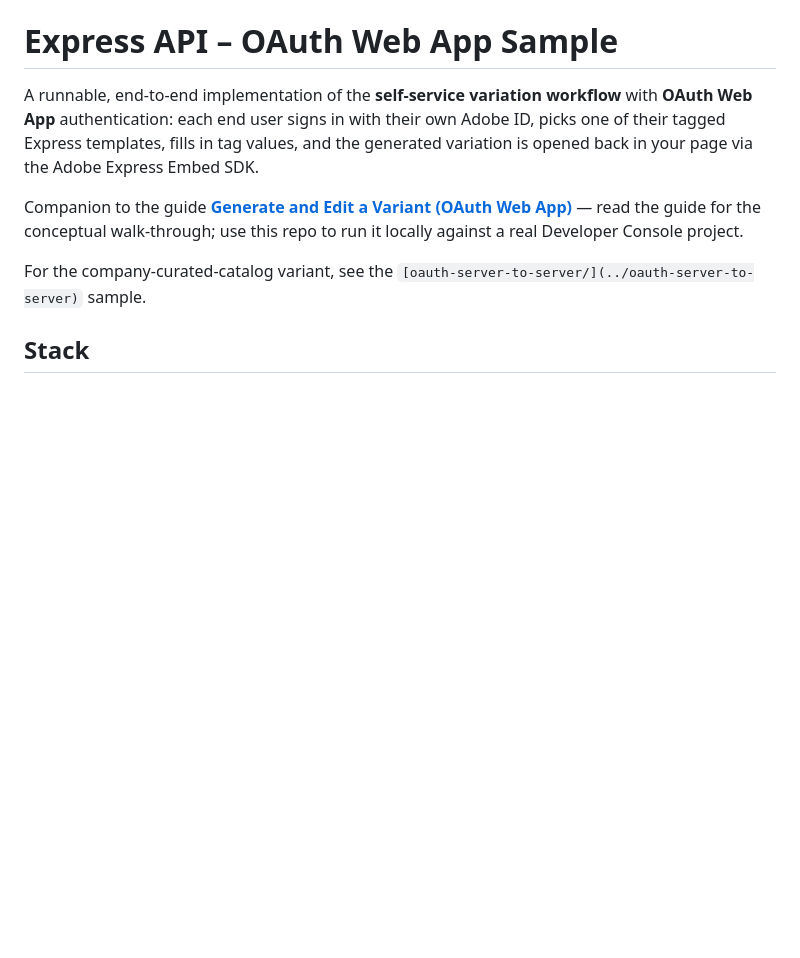
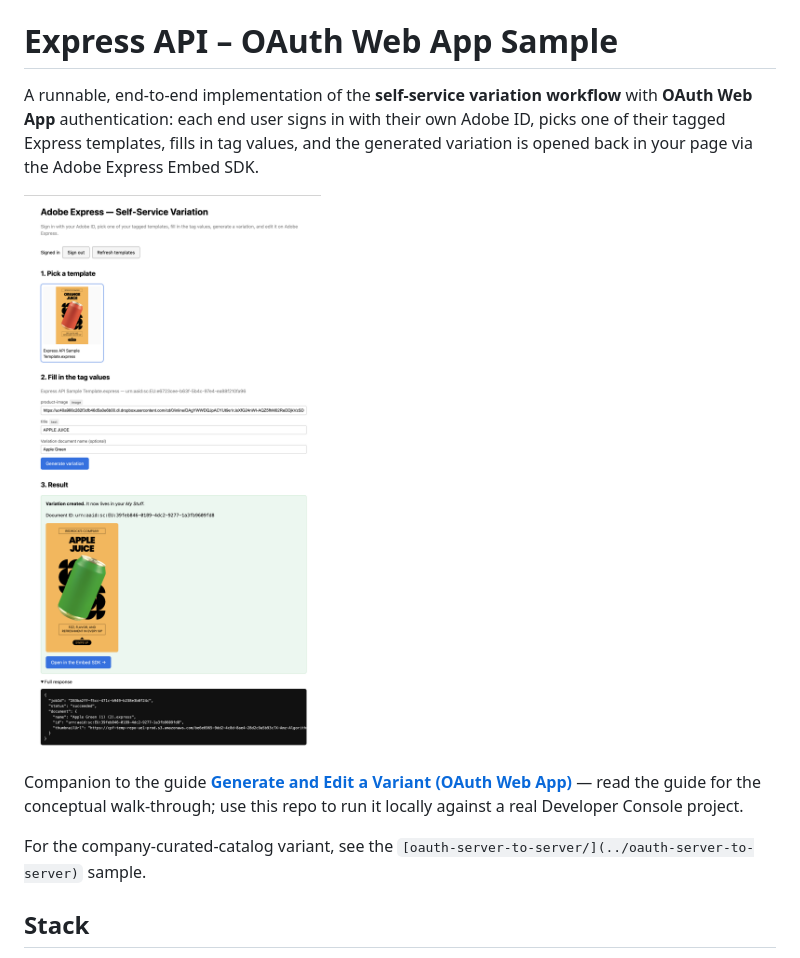
Before and after one commit to AdobeDocs/express-api-samples, a Markdown page: oauth-web-app/README.md, the part around the change. Drawn GitHub-style; pictures changed too: assets/images/oauth-web-app-hero.png (added); blank space fills up the shorter version.

```diff
--- a/oauth-web-app/README.md
+++ b/oauth-web-app/README.md
@@ -1,6 +1,8 @@
 # Express API – OAuth Web App Sample
 
 A runnable, end-to-end implementation of the **self-service variation workflow** with **OAuth Web App** authentication: each end user signs in with their own Adobe ID, picks one of their tagged Express templates, fills in tag values, and the generated variation is opened back in your page via the Adobe Express Embed SDK.
+
+![OAuth Web App sample](../assets/images/oauth-web-app-hero.png)
 
 Companion to the guide **[Generate and Edit a Variant (OAuth Web App)](https://developer.adobe.com/firefly-services/docs/express-api/guides/how-to/e2e-generate-edit-variant-oauth)** — read the guide for the conceptual walk-through; use this repo to run it locally against a real Developer Console project.
 
```
Also changed, not shown: README.md (+13 -0 lines), oauth-server-to-server/README.md (+2 -0 lines), assets/images/oauth-server-to-server-hero.png (added).
